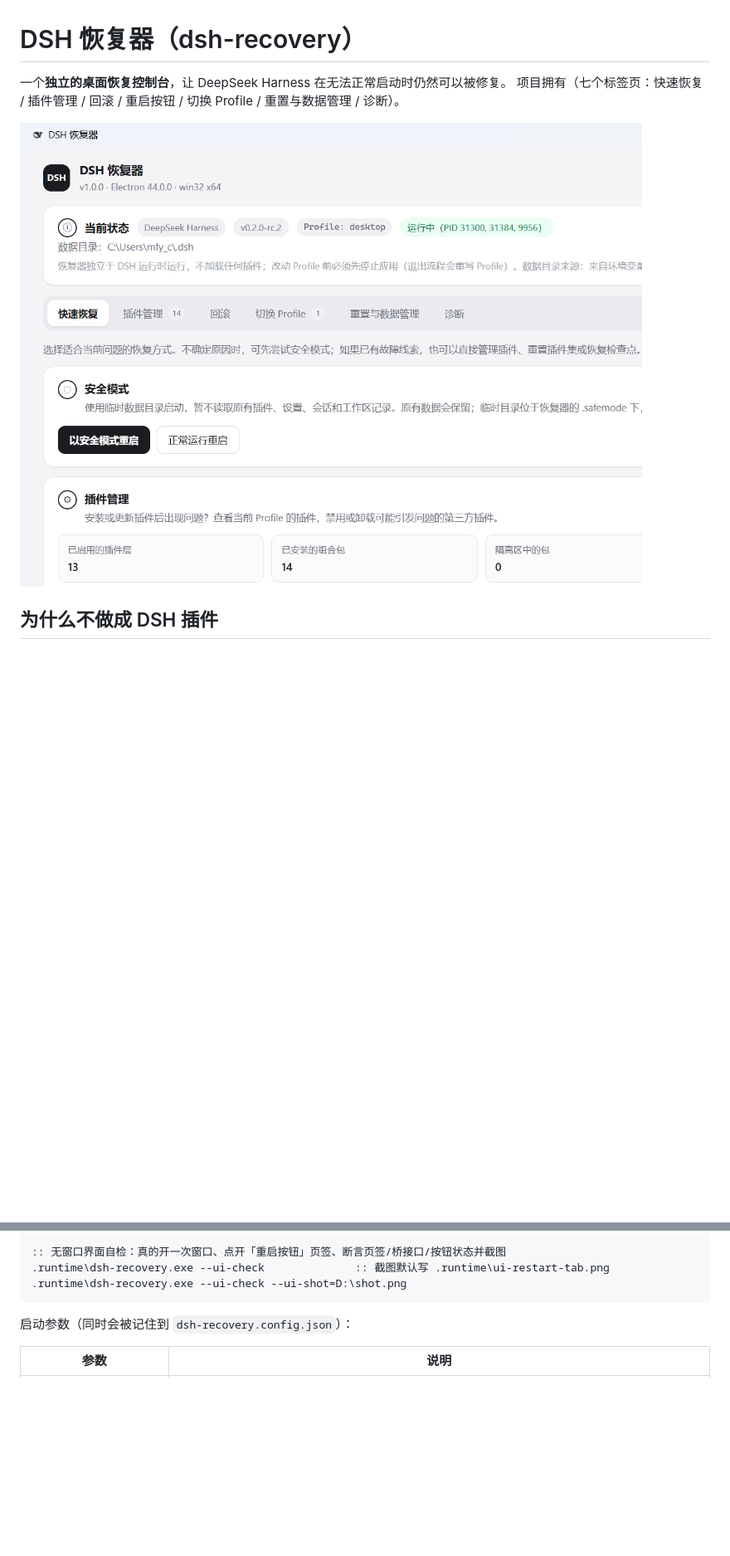
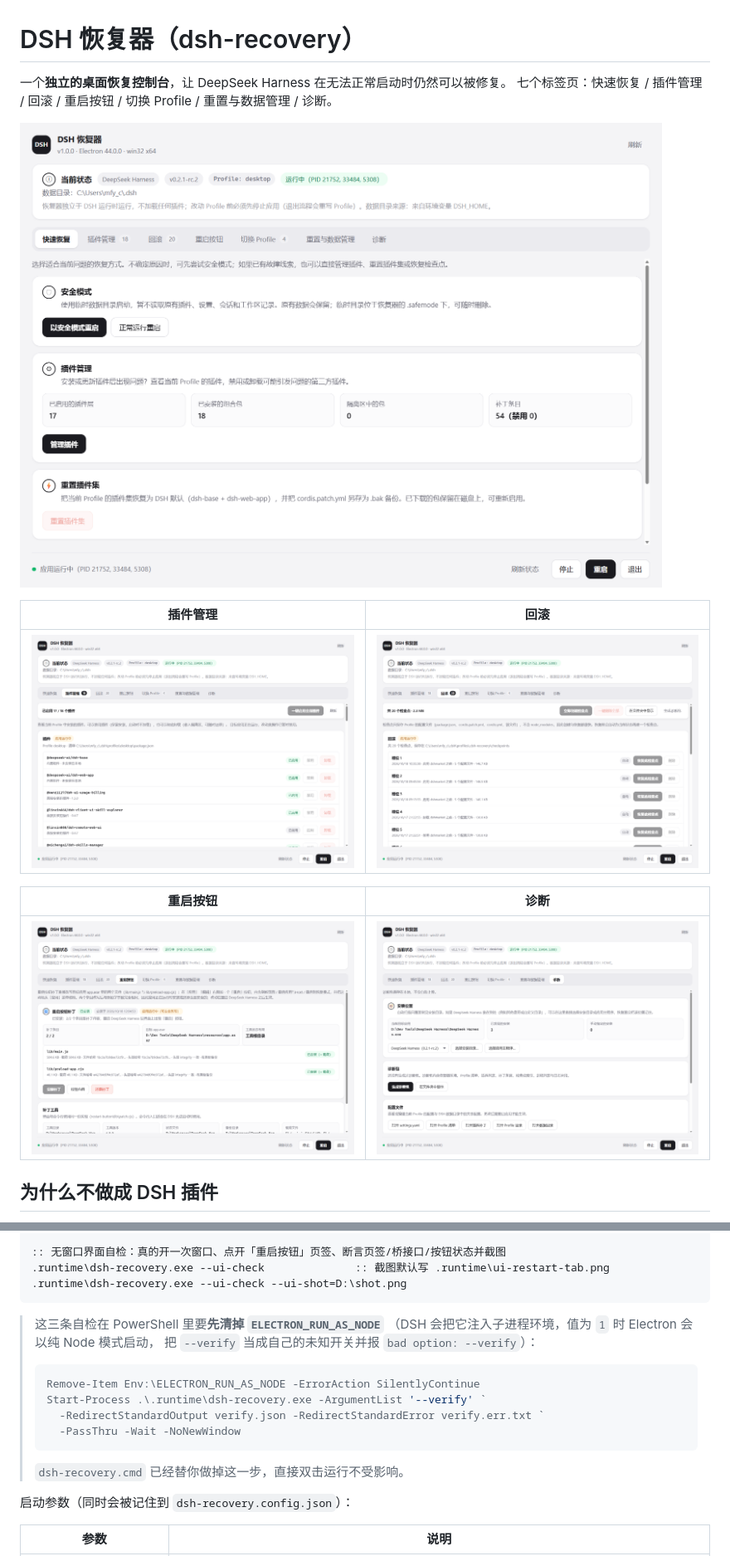
Before and after one commit to Dreamhousemx/dsh-recovery, a Markdown page: README.md, 2 parts joined by grey strips. Shown at 83% size. GitHub-like rendering; pictures changed too: docs/checkpoints-tab.png (added), docs/console-overview.png (deleted), docs/diagnostics-tab.png (added); blank space fills up the shorter version.

````diff
--- a/README.md
+++ b/README.md
@@ -1,10 +1,17 @@
 # DSH 恢复器（dsh-recovery）
 
 一个**独立的桌面恢复控制台**，让 DeepSeek Harness 在无法正常启动时仍然可以被修复。
-项目拥有（七个标签页：快速恢复 / 插件管理 / 回滚 /
-重启按钮 / 切换 Profile / 重置与数据管理 / 诊断）。
+七个标签页：快速恢复 / 插件管理 / 回滚 / 重启按钮 / 切换 Profile / 重置与数据管理 / 诊断。
 
-![恢复器界面](docs/console-overview.png)
+![快速恢复](docs/quick-recovery-tab.png)
+
+| 插件管理 | 回滚 |
+| --- | --- |
+| ![插件管理](docs/plugins-tab.png) | ![回滚](docs/checkpoints-tab.png) |
+
+| 重启按钮 | 诊断 |
+| --- | --- |
+| ![重启按钮](docs/restart-button-tab.png) | ![诊断](docs/diagnostics-tab.png) |
 
 ## 为什么不做成 DSH 插件
 
@@ -37,6 +44,19 @@ setup-runtime.cmd --list
 .runtime\dsh-recovery.exe --ui-check              :: 截图默认写 .runtime\ui-restart-tab.png
 .runtime\dsh-recovery.exe --ui-check --ui-shot=D:\shot.png
 ```
+
+> 这三条自检在 PowerShell 里要**先清掉 `ELECTRON_RUN_AS_NODE`**
+> （DSH 会把它注入子进程环境，值为 `1` 时 Electron 会以纯 Node 模式启动，
+> 把 `--verify` 当成自己的未知开关并报 `bad option: --verify`）：
+>
+> ```powershell
+> Remove-Item Env:\ELECTRON_RUN_AS_NODE -ErrorAction SilentlyContinue
+> Start-Process .\.runtime\dsh-recovery.exe -ArgumentList '--verify' `
+>   -RedirectStandardOutput verify.json -RedirectStandardError verify.err.txt `
+>   -PassThru -Wait -NoNewWindow
+> ```
+>
+> `dsh-recovery.cmd` 已经替你做掉这一步，直接双击运行不受影响。
 
 启动参数（同时会被记住到 `dsh-recovery.config.json`）：
 
````
Also changed, not shown: other parts of README.md (+33 -2 lines), restart-button/README.md (+24 -16 lines), 1 other file.
